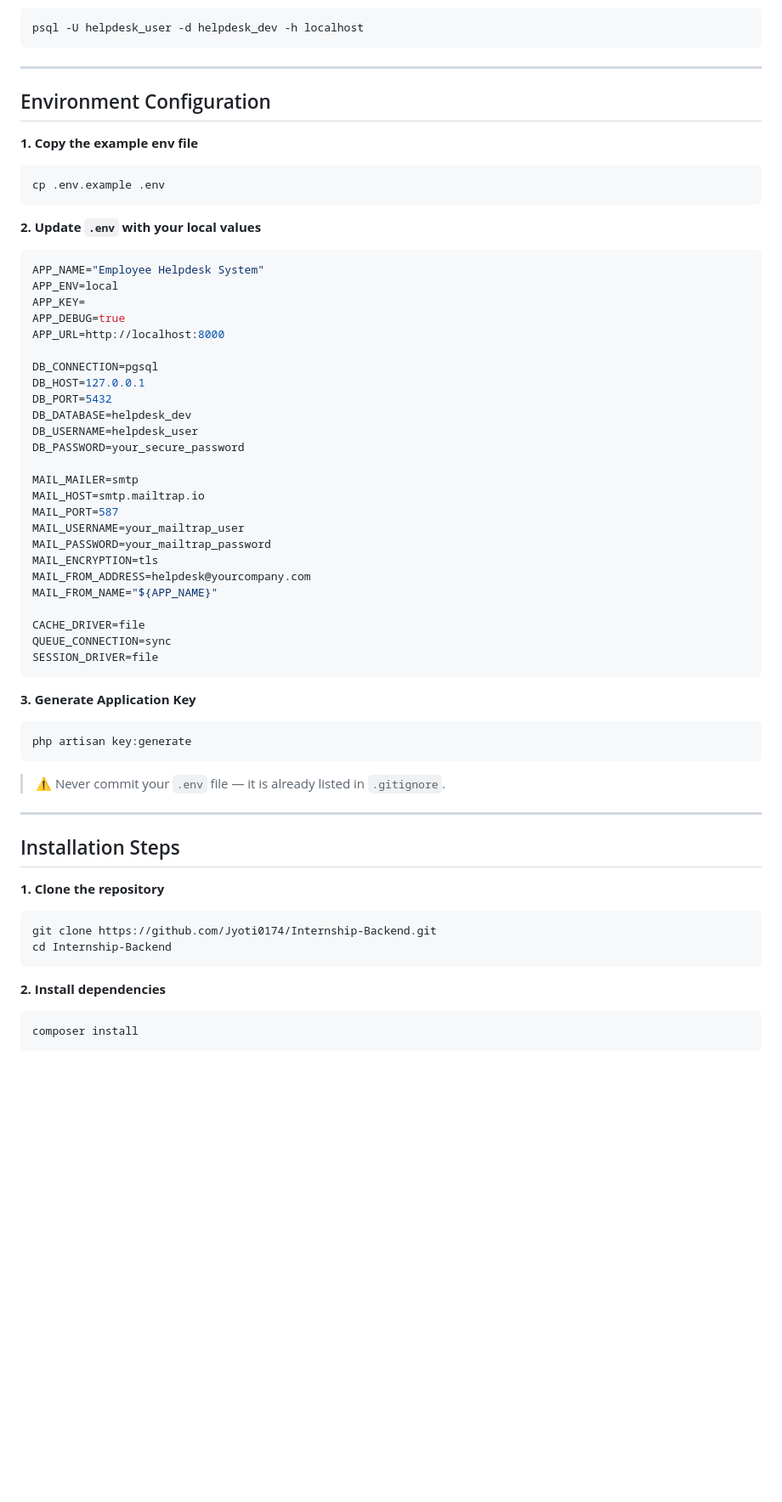
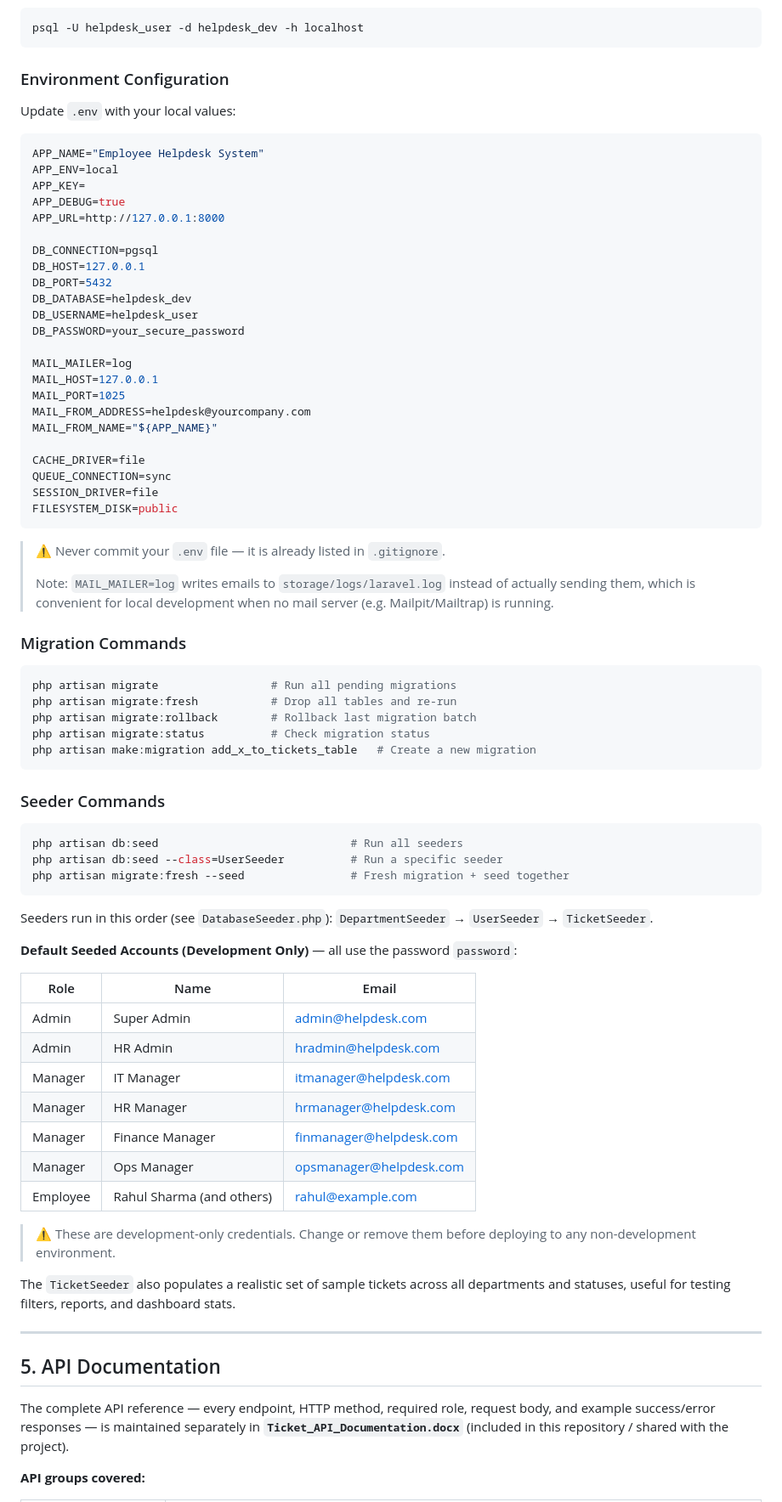
Before and after one commit to Jyoti0174/Internship-Backend, a Markdown page: README.md, the part around one of its changes. Shown at 85% size. Drawn GitHub-style; blank space fills up the shorter version.

````diff
--- a/README.md
+++ b/README.md
@@ -139,22 +162,15 @@ GRANT ALL PRIVILEGES ON DATABASE helpdesk_test TO helpdesk_user;
 psql -U helpdesk_user -d helpdesk_dev -h localhost
 ```
 
----
+### Environment Configuration
 
-## Environment Configuration
-
-**1. Copy the example env file**
-```bash
-cp .env.example .env
-```
-
-**2. Update `.env` with your local values**
+Update `.env` with your local values:
 ```env
 APP_NAME="Employee Helpdesk System"
 APP_ENV=local
 APP_KEY=
 APP_DEBUG=true
-APP_URL=http://localhost:8000
+APP_URL=http://127.0.0.1:8000
 
 DB_CONNECTION=pgsql
 DB_HOST=127.0.0.1
@@ -163,39 +179,63 @@ DB_DATABASE=helpdesk_dev
 DB_USERNAME=helpdesk_user
 DB_PASSWORD=your_secure_password
 
-MAIL_MAILER=smtp
-MAIL_HOST=smtp.mailtrap.io
-MAIL_PORT=587
-MAIL_USERNAME=your_mailtrap_user
-MAIL_PASSWORD=your_mailtrap_password
-MAIL_ENCRYPTION=tls
+MAIL_MAILER=log
+MAIL_HOST=127.0.0.1
+MAIL_PORT=1025
 MAIL_FROM_ADDRESS=helpdesk@yourcompany.com
 MAIL_FROM_NAME="${APP_NAME}"
 
 CACHE_DRIVER=file
 QUEUE_CONNECTION=sync
 SESSION_DRIVER=file
-```
-
-**3. Generate Application Key**
-```bash
-php artisan key:generate
+FILESYSTEM_DISK=public
 ```
 
 > ⚠️ Never commit your `.env` file — it is already listed in `.gitignore`.
+>
+> Note: `MAIL_MAILER=log` writes emails to `storage/logs/laravel.log` instead of actually sending them, which is convenient for local development when no mail server (e.g. Mailpit/Mailtrap) is running.
+
+### Migration Commands
+
+```bash
+php artisan migrate                 # Run all pending migrations
+php artisan migrate:fresh           # Drop all tables and re-run
+php artisan migrate:rollback        # Rollback last migration batch
+php artisan migrate:status          # Check migration status
+php artisan make:migration add_x_to_tickets_table   # Create a new migration
+```
+
+### Seeder Commands
+
+```bash
+php artisan db:seed                             # Run all seeders
+php artisan db:seed --class=UserSeeder          # Run a specific seeder
+php artisan migrate:fresh --seed                # Fresh migration + seed together
+```
+
+Seeders run in this order (see `DatabaseSeeder.php`): `DepartmentSeeder` → `UserSeeder` → `TicketSeeder`.
+
+**Default Seeded Accounts (Development Only)** — all use the password `password`:
+
+| Role | Name | Email |
+|---|---|---|
+| Admin | Super Admin | admin@helpdesk.com |
+| Admin | HR Admin | hradmin@helpdesk.com |
+| Manager | IT Manager | itmanager@helpdesk.com |
+| Manager | HR Manager | hrmanager@helpdesk.com |
+| Manager | Finance Manager | finmanager@helpdesk.com |
+| Manager | Ops Manager | opsmanager@helpdesk.com |
+| Employee | Rahul Sharma (and others) | rahul@example.com |
+
+> ⚠️ These are development-only credentials. Change or remove them before deploying to any non-development environment.
+
+The `TicketSeeder` also populates a realistic set of sample tickets across all departments and statuses, useful for testing filters, reports, and dashboard stats.
 
 ---
 
-## Installation Steps
+## 5. API Documentation
 
-**1. Clone the repository**
-```bash
-git clone https://github.com/Jyoti0174/Internship-Backend.git
-cd Internship-Backend
-```
+The complete API reference — every endpoint, HTTP method, required role, request body, and example success/error responses — is maintained separately in **`Ticket_API_Documentation.docx`** (included in this repository / shared with the project).
 
-**2. Install dependencies**
-```bash
-composer install
-```
+**API groups covered:**
 
````
Also changed, not shown: other parts of README.md (+103 -166 lines).
